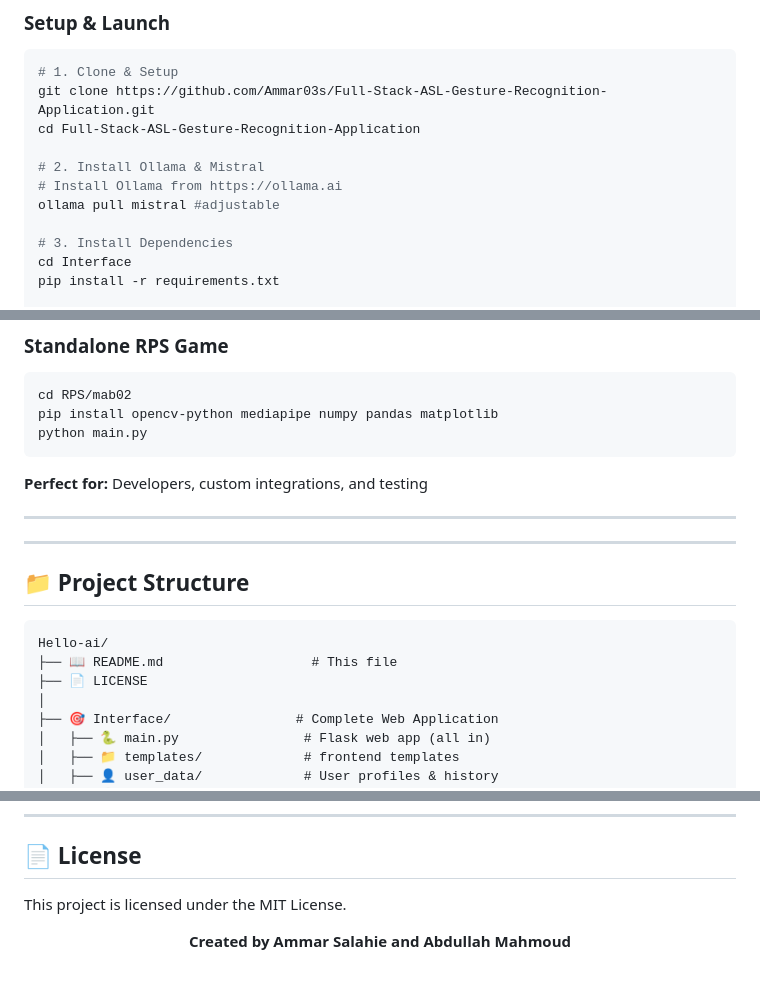
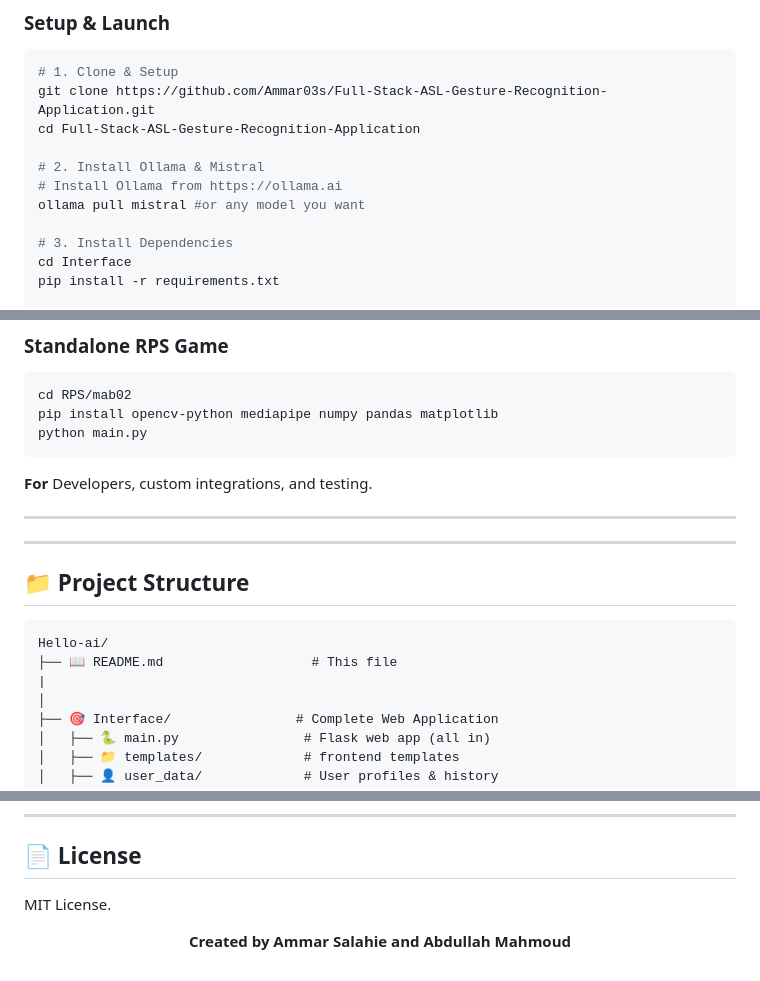
Before and after one commit to Ammar03s/Full-Stack-ASL-Gesture-Recognition-Application, a Markdown page: README.md, 3 parts joined by grey strips. GitHub-like rendering.

````diff
--- a/README.md
+++ b/README.md
@@ -26,7 +26,7 @@ cd Full-Stack-ASL-Gesture-Recognition-Application
 
 # 2. Install Ollama & Mistral
 # Install Ollama from https://ollama.ai
-ollama pull mistral #adjustable
+ollama pull mistral #or any model you want
 
 # 3. Install Dependencies
 cd Interface
@@ -85,7 +85,7 @@ pip install opencv-python mediapipe numpy pandas matplotlib
 python main.py
 ```
 
-**Perfect for:** Developers, custom integrations, and testing
+**For** Developers, custom integrations, and testing.
 
 ---
 
@@ -98,7 +98,7 @@ python main.py
 ```
 Hello-ai/
 ├── 📖 README.md                   # This file
-├── 📄 LICENSE
+|
 │
 ├── 🎯 Interface/                # Complete Web Application
 │   ├── 🐍 main.py                # Flask web app (all in)
@@ -135,7 +135,7 @@ pip install -r Interface/requirements.txt
 
 ## 📄 **License**
 
-This project is licensed under the MIT License.
+MIT License.
 
 
 <div align="center">
````
